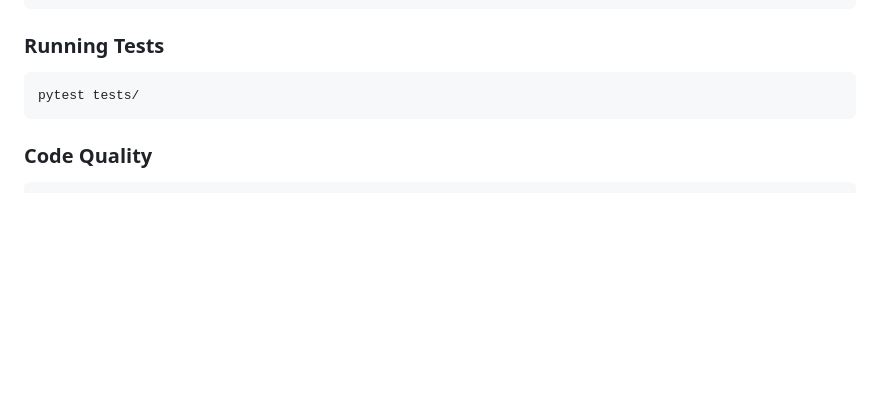
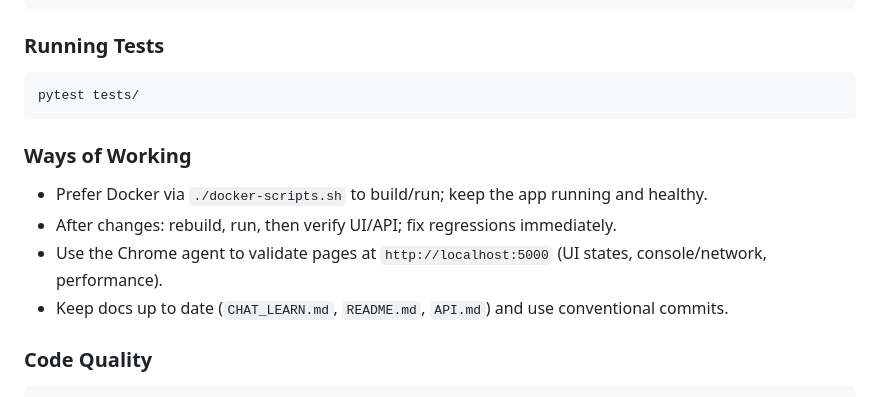
Before and after one commit to it4u-fun/ContractTracker, a Markdown page: README.md, the part around the change. GitHub-like rendering; blank space fills up the shorter version.

Commit message:
docs: add Ways of Working to CHAT_LEARN; update README and CONTRIBUTING with Chrome agent testing and docs-first workflow

````diff
--- a/README.md
+++ b/README.md
@@ -255,6 +255,12 @@ ContractTracker/
 pytest tests/
 ```
 
+### Ways of Working
+- Prefer Docker via `./docker-scripts.sh` to build/run; keep the app running and healthy.
+- After changes: rebuild, run, then verify UI/API; fix regressions immediately.
+- Use the Chrome agent to validate pages at `http://localhost:5000` (UI states, console/network, performance).
+- Keep docs up to date (`CHAT_LEARN.md`, `README.md`, `API.md`) and use conventional commits.
+
 ### Code Quality
 ```bash
 # Format code
````
Also changed, not shown: CHAT_LEARN.md (+7 -0 lines), CONTRIBUTING.md (+7 -0 lines).
